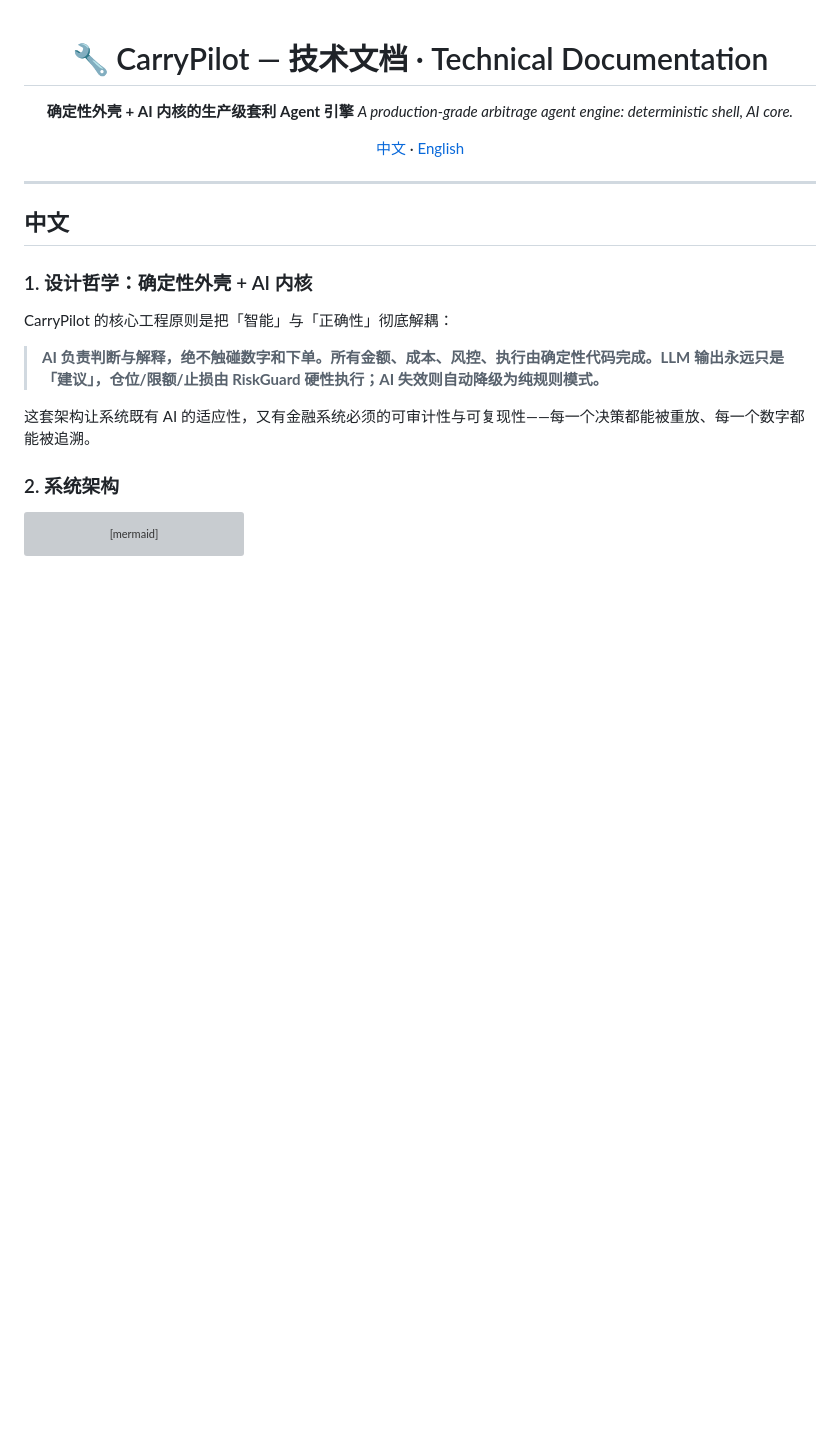
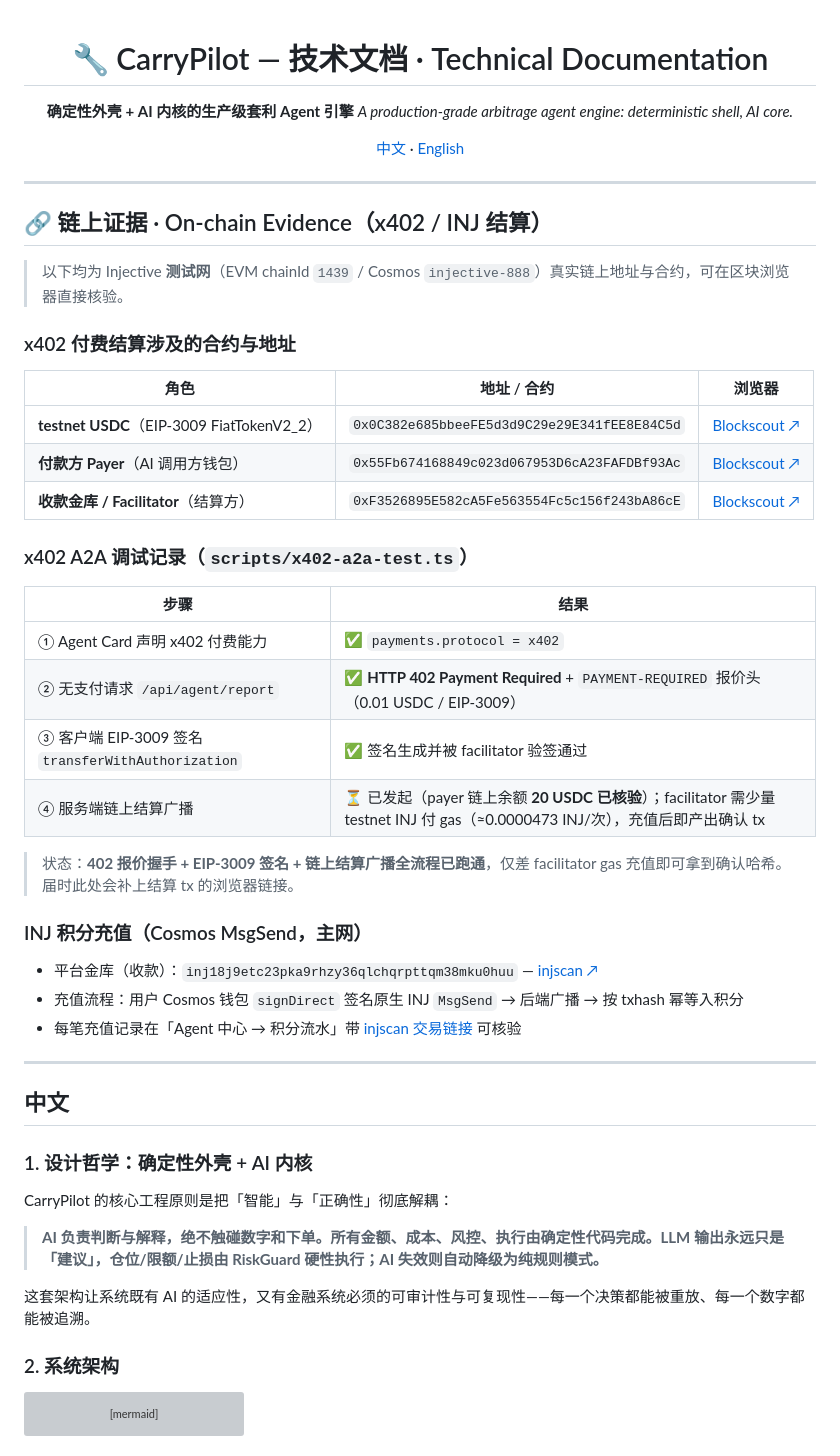
Before and after one commit to OneHaydenZhang/CarryPilot, a Markdown page: docs/TECHNICAL.md, the part around the change. Rendered like a GitHub page; blank space fills up the shorter version; grey boxes are pictures that could not be loaded.

```diff
--- a/docs/TECHNICAL.md
+++ b/docs/TECHNICAL.md
@@ -8,6 +8,37 @@
 [中文](#中文) · [English](#english)
 
 </div>
+
+---
+
+## 🔗 链上证据 · On-chain Evidence（x402 / INJ 结算）
+
+> 以下均为 Injective **测试网**（EVM chainId `1439` / Cosmos `injective-888`）真实链上地址与合约，可在区块浏览器直接核验。
+
+### x402 付费结算涉及的合约与地址
+
+| 角色 | 地址 / 合约 | 浏览器 |
+|---|---|---|
+| **testnet USDC**（EIP-3009 FiatTokenV2_2） | `0x0C382e685bbeeFE5d3d9C29e29E341fEE8E84C5d` | [Blockscout ↗](https://testnet.blockscout.injective.network/address/0x0C382e685bbeeFE5d3d9C29e29E341fEE8E84C5d) |
+| **付款方 Payer**（AI 调用方钱包） | `0x55Fb674168849c023d067953D6cA23FAFDBf93Ac` | [Blockscout ↗](https://testnet.blockscout.injective.network/address/0x55Fb674168849c023d067953D6cA23FAFDBf93Ac) |
+| **收款金库 / Facilitator**（结算方） | `0xF3526895E582cA5Fe563554Fc5c156f243bA86cE` | [Blockscout ↗](https://testnet.blockscout.injective.network/address/0xF3526895E582cA5Fe563554Fc5c156f243bA86cE) |
+
+### x402 A2A 调试记录（`scripts/x402-a2a-test.ts`）
+
+| 步骤 | 结果 |
+|---|---|
+| ① Agent Card 声明 x402 付费能力 | ✅ `payments.protocol = x402` |
+| ② 无支付请求 `/api/agent/report` | ✅ **HTTP 402 Payment Required** + `PAYMENT-REQUIRED` 报价头（0.01 USDC / EIP-3009） |
+| ③ 客户端 EIP-3009 签名 `transferWithAuthorization` | ✅ 签名生成并被 facilitator 验签通过 |
+| ④ 服务端链上结算广播 | ⏳ 已发起（payer 链上余额 **20 USDC 已核验**）；facilitator 需少量 testnet INJ 付 gas（≈0.0000473 INJ/次），充值后即产出确认 tx |
+
+> 状态：**402 报价握手 + EIP-3009 签名 + 链上结算广播全流程已跑通**，仅差 facilitator gas 充值即可拿到确认哈希。届时此处会补上结算 tx 的浏览器链接。
+
+### INJ 积分充值（Cosmos MsgSend，主网）
+
+- 平台金库（收款）：`inj18j9etc23pka9rhzy36qlchqrpttqm38mku0huu` — [injscan ↗](https://injscan.com/account/inj18j9etc23pka9rhzy36qlchqrpttqm38mku0huu/)
+- 充值流程：用户 Cosmos 钱包 `signDirect` 签名原生 INJ `MsgSend` → 后端广播 → 按 txhash 幂等入积分
+- 每笔充值记录在「Agent 中心 → 积分流水」带 [injscan 交易链接](https://injscan.com/) 可核验
 
 ---
 
```
Also changed, not shown: README.md (+13 -2 lines), docs/PRODUCT.md (added, +109 -0 lines).
